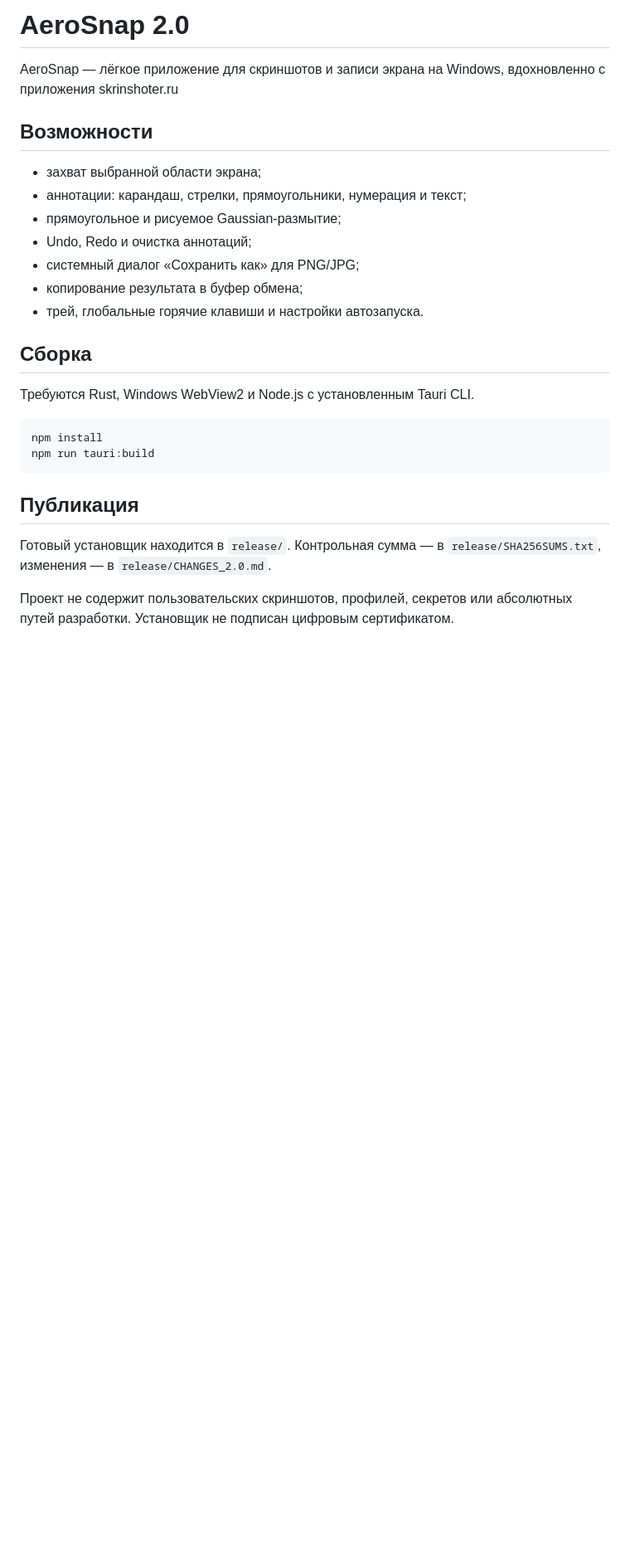
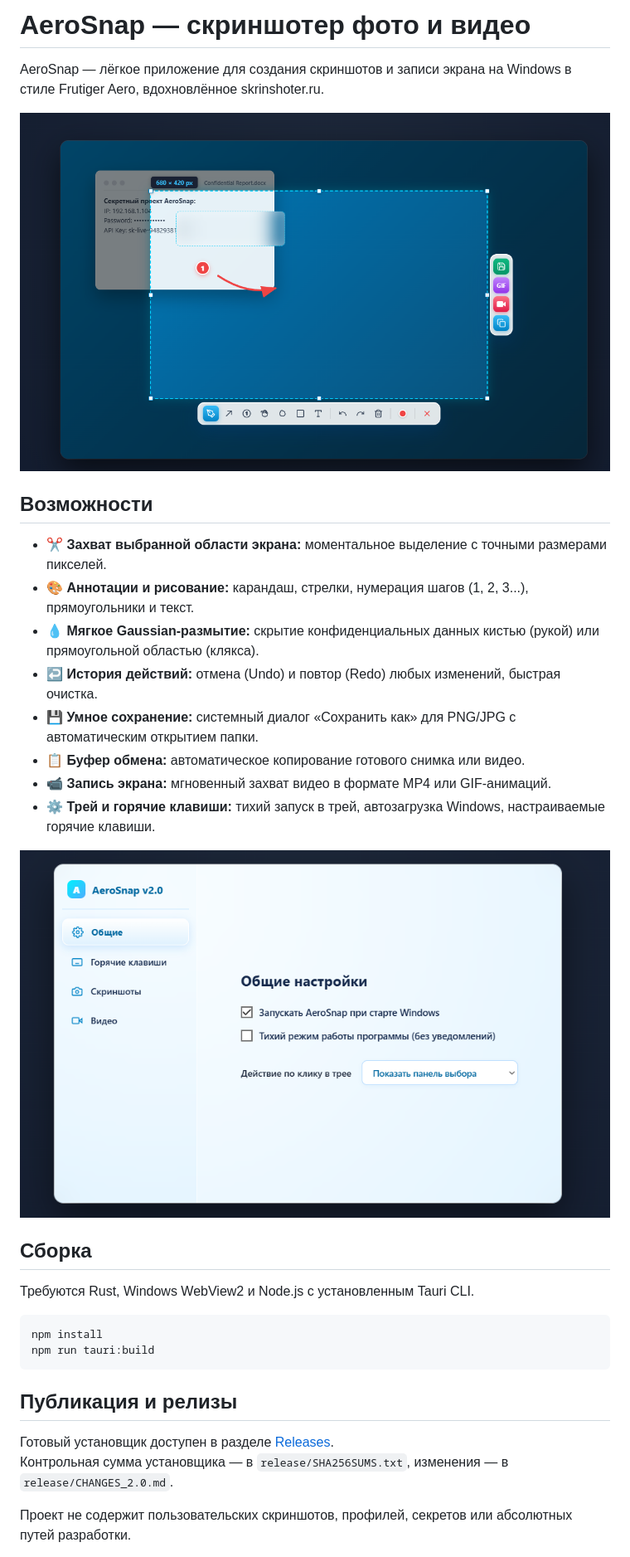
Before and after one commit to Eniggman/AeroSnap, a Markdown page: README.md, the part around one of its changes. Shown at 83% size. Drawn GitHub-style; pictures changed too: assets/screenshots/overlay.png (added), assets/screenshots/settings.png (added); blank space fills up the shorter version.

Commit message:
docs: update title and add screenshots to README

````diff
--- a/README.md
+++ b/README.md
@@ -1,16 +1,21 @@
-# AeroSnap 2.0
+# AeroSnap — скриншотер фото и видео
 
-AeroSnap — лёгкое приложение для скриншотов и записи экрана на Windows, вдохновленно с приложения skrinshoter.ru
+AeroSnap — лёгкое приложение для создания скриншотов и записи экрана на Windows в стиле Frutiger Aero, вдохновлённое skrinshoter.ru.
+
+![Оверлей захвата и инструменты AeroSnap](assets/screenshots/overlay.png)
 
 ## Возможности
 
-- захват выбранной области экрана;
-- аннотации: карандаш, стрелки, прямоугольники, нумерация и текст;
-- прямоугольное и рисуемое Gaussian-размытие;
-- Undo, Redo и очистка аннотаций;
-- системный диалог «Сохранить как» для PNG/JPG;
-- копирование результата в буфер обмена;
-- трей, глобальные горячие клавиши и настройки автозапуска.
+- ✂️ **Захват выбранной области экрана:** моментальное выделение с точными размерами пикселей.
+- 🎨 **Аннотации и рисование:** карандаш, стрелки, нумерация шагов (1, 2, 3...), прямоугольники и текст.
+- 💧 **Мягкое Gaussian-размытие:** скрытие конфиденциальных данных кистью (рукой) или прямоугольной областью (клякса).
+- ↩️ **История действий:** отмена (Undo) и повтор (Redo) любых изменений, быстрая очистка.
+- 💾 **Умное сохранение:** системный диалог «Сохранить как» для PNG/JPG с автоматическим открытием папки.
+- 📋 **Буфер обмена:** автоматическое копирование готового снимка или видео.
+- 📹 **Запись экрана:** мгновенный захват видео в формате MP4 или GIF-анимаций.
+- ⚙️ **Трей и горячие клавиши:** тихий запуск в трей, автозагрузка Windows, настраиваемые горячие клавиши.
+
+![Настройки AeroSnap](assets/screenshots/settings.png)
 
 ## Сборка
 
@@ -21,9 +26,10 @@ npm install
 npm run tauri:build
 ```
 
-## Публикация
+## Публикация и релизы
 
-Готовый установщик находится в `release/`. Контрольная сумма — в `release/SHA256SUMS.txt`, изменения — в `release/CHANGES_2.0.md`.
+Готовый установщик доступен в разделе [Releases](https://github.com/Eniggman/AeroSnap/releases).
+Контрольная сумма установщика — в `release/SHA256SUMS.txt`, изменения — в `release/CHANGES_2.0.md`.
 
-Проект не содержит пользовательских скриншотов, профилей, секретов или абсолютных путей разработки. Установщик не подписан цифровым сертификатом.
+Проект не содержит пользовательских скриншотов, профилей, секретов или абсолютных путей разработки.
 
````
Also changed, not shown: other parts of README.md (+3 -1 lines), 1 other file.
